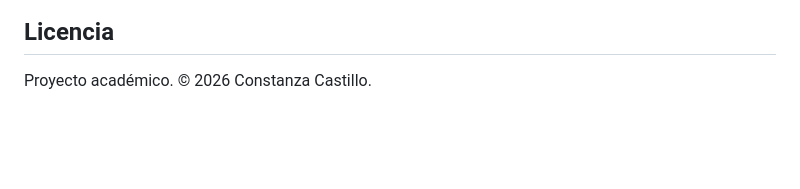
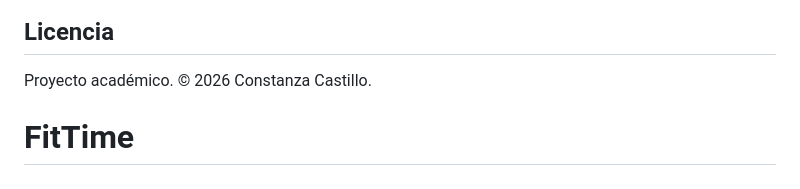
Before and after one commit to coniita14/FitTime, a Markdown page: README.md, the part around the change. GitHub-like rendering; blank space fills up the shorter version.

```diff
--- a/README.md
+++ b/README.md
@@ -188,3 +188,4 @@ Subir la carpeta `public_landing/` a cualquier hosting estático (Vercel, Netlif
 
 ## Licencia
 Proyecto académico. © 2026 Constanza Castillo.
+# FitTime
```
